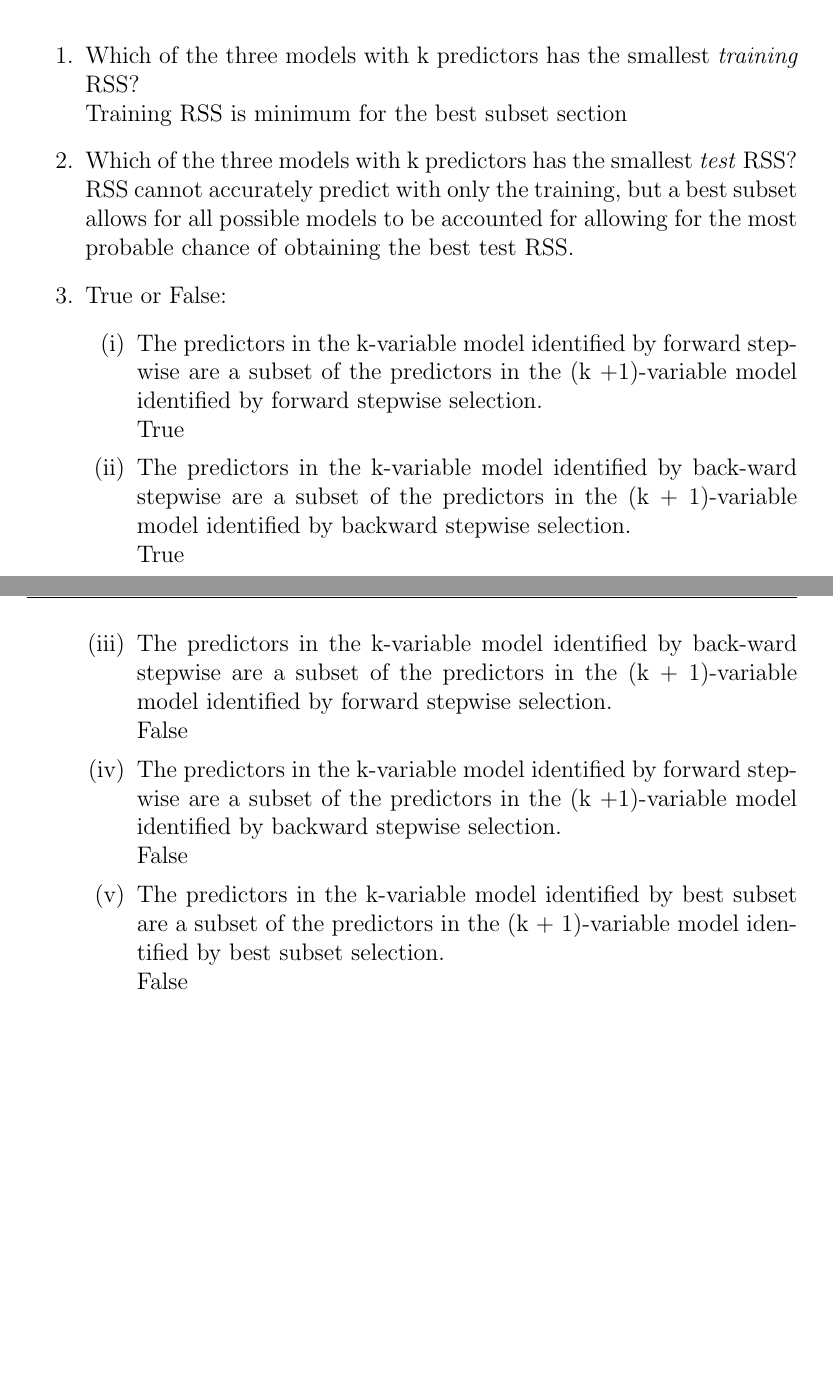
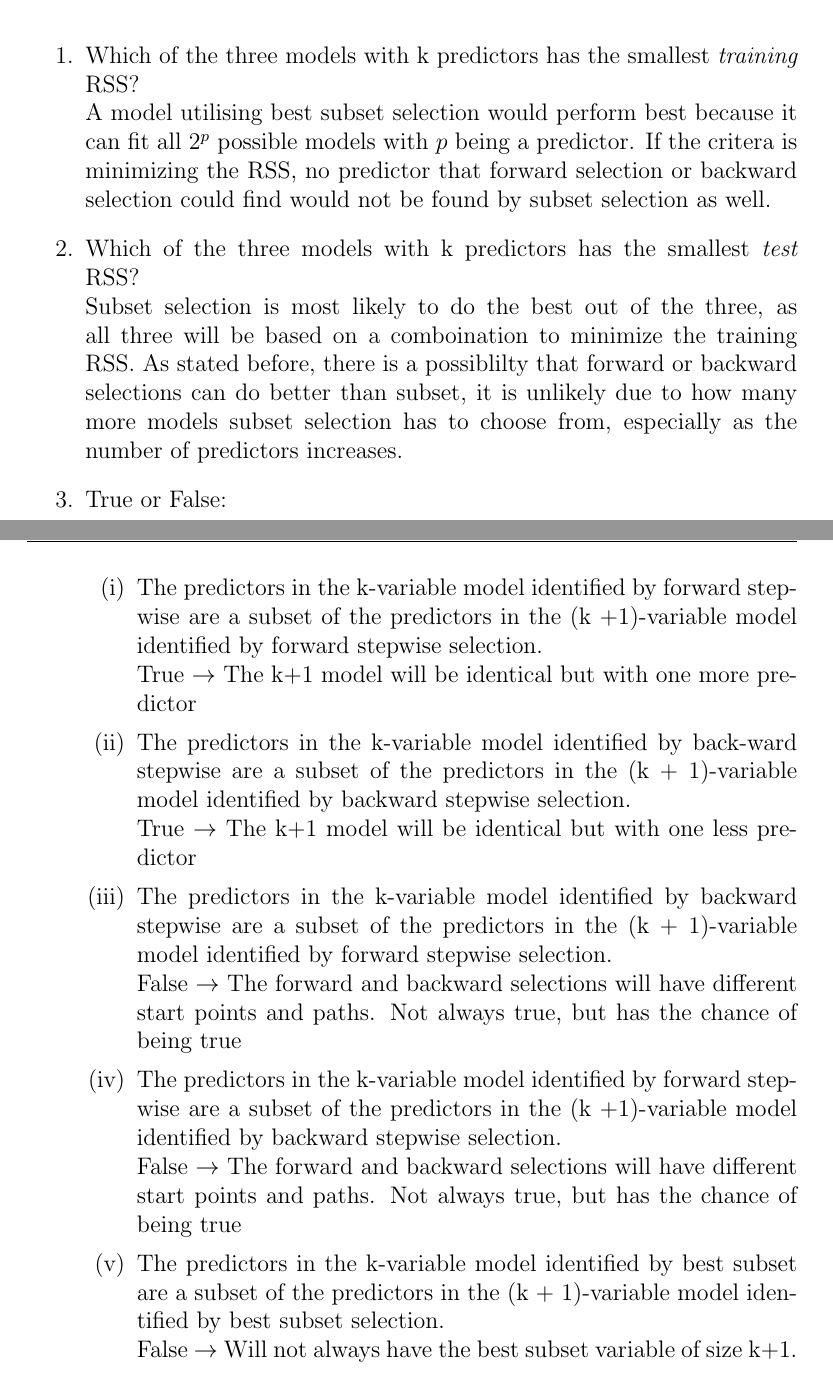
Before and after one commit to Haaduken/coms474, a LaTeX problem sheet (hw2/hw2.tex): two parts of pages 6 and 7 of 7, joined at a grey line, cut so that both start at the same text, the shorter picture padded with empty space. Compiled offline with pdfLaTeX.

Commit message:
just 3 left

```diff
--- a/hw2/hw2.tex
+++ b/hw2/hw2.tex
@@ -139,21 +140,21 @@ Notes regarding the book's pseudocode for Algorithms 6.1-6.3:
 
 \begin{enumerate}
     \item Which of the three models with k predictors has the smallest \emph{training} RSS?\\
-          Training RSS is minimum for the best subset section
+          A model utilising best subset selection would perform best because it can fit all $2^p$ possible models with $p$ being a predictor. If the critera is minimizing the RSS, no predictor that forward selection or  backward selection could find would not be found by subset selection as well.
     \item Which of the three models with k predictors has the smallest \emph{test} RSS?\\
-          RSS cannot accurately predict with only the training, but a best subset allows for all possible models to be accounted for allowing for the most probable chance of obtaining the best test RSS.
+          Subset selection is most likely to do the best out of the three, as all three will be based on a comboination to minimize the training RSS. As stated before, there is a possiblilty that forward or backward selections can do better than subset, it is unlikely due to how many more models subset selection has to choose from, especially as the number of predictors increases.
     \item True or False:
           \begin{enumerate}[label=(\roman*)]
               \item The predictors in the k-variable model identified by forward stepwise are a subset of the predictors in the (k +1)-variable model identified by forward stepwise selection.\\
-                    True \tab
+                    True $\rightarrow$ The k+1 model will be identical but with one more predictor
               \item The predictors in the k-variable model identified by back-ward stepwise are a subset of the predictors in the (k + 1)-variable model identified by backward stepwise selection.\\
-                    True
-              \item The predictors in the k-variable model identified by back-ward stepwise are a subset of the predictors in the (k + 1)-variable model identified by forward stepwise selection.\\
-                    False
+                    True $\rightarrow$ The k+1 model will be identical but with one less predictor
+              \item The predictors in the k-variable model identified by backward stepwise are a subset of the predictors in the (k + 1)-variable model identified by forward stepwise selection.\\
+                    False $\rightarrow$ The forward and backward selections will have different start points and paths. Not always true, but has the chance of being true
               \item The predictors in the k-variable model identified by forward stepwise are a subset of the predictors in the (k +1)-variable model identified by backward stepwise selection.\\
-                    False
+                    False $\rightarrow$ The forward and backward selections will have different start points and paths. Not always true, but has the chance of being true
               \item The predictors in the k-variable model identified by best subset are a subset of the predictors in the (k + 1)-variable model identified by best subset selection.\\
-                    False
+                    False $\rightarrow$ Will not always have the best subset variable of size k+1.
           \end{enumerate}
 \end{enumerate}
 
```
Also changed, not shown: hw2/hw2.pdf, hw2/hw2.tex (3 more changed lines).
